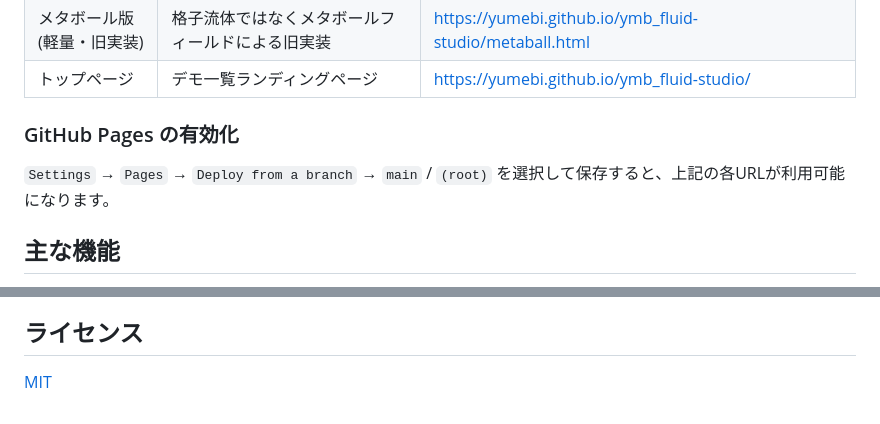
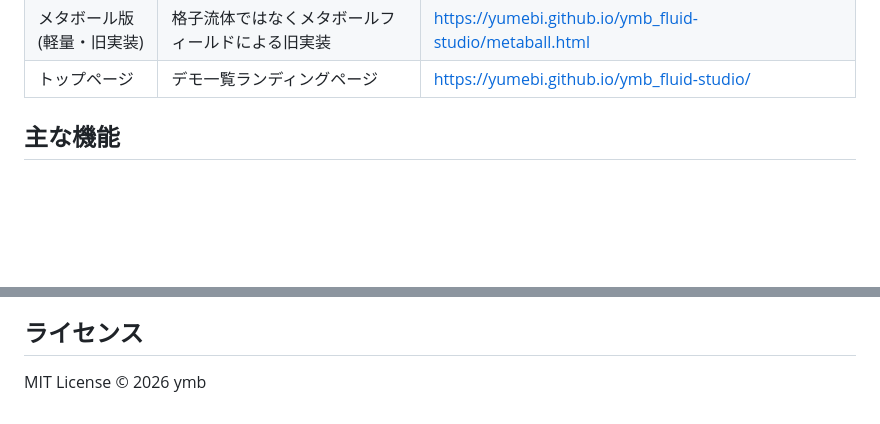
Before and after one commit to yumebi/ymb_fluid-studio, a Markdown page: README.md, 2 parts joined by grey strips. Rendered like a GitHub page; blank space fills up the shorter version.

Commit message:
README修正: Pages有効化手順を削除、ライセンス表記を統一

```diff
--- a/README.md
+++ b/README.md
@@ -26,10 +26,6 @@
 | スプラッシュデモ | 低粘性 + vorticity confinement + レインボー | https://yumebi.github.io/ymb_fluid-studio/fluid-splash.html |
 | メタボール版(軽量・旧実装) | 格子流体ではなくメタボールフィールドによる旧実装 | https://yumebi.github.io/ymb_fluid-studio/metaball.html |
 | トップページ | デモ一覧ランディングページ | https://yumebi.github.io/ymb_fluid-studio/ |
-
-### GitHub Pages の有効化
-
-`Settings` → `Pages` → `Deploy from a branch` → `main` / `(root)` を選択して保存すると、上記の各URLが利用可能になります。
 
 ## 主な機能
 
@@ -153,4 +149,4 @@ var fx = new FluidSim(canvasOrSelector, {
 
 ## ライセンス
 
-[MIT](./LICENSE)
+MIT License © 2026 ymb
```
